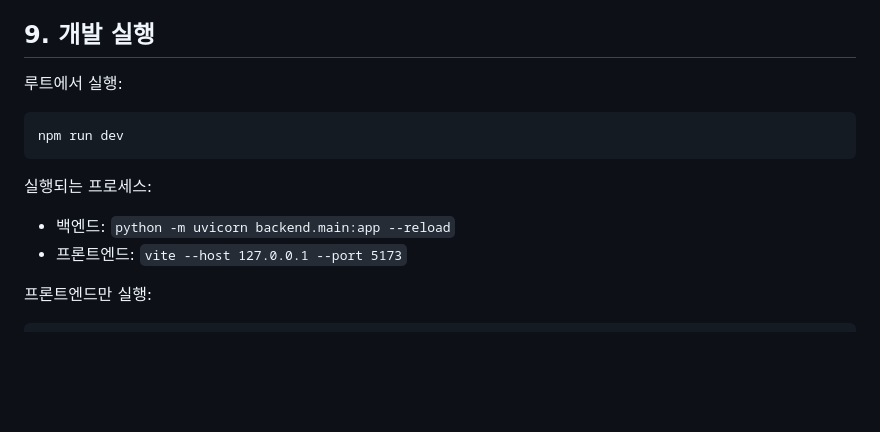
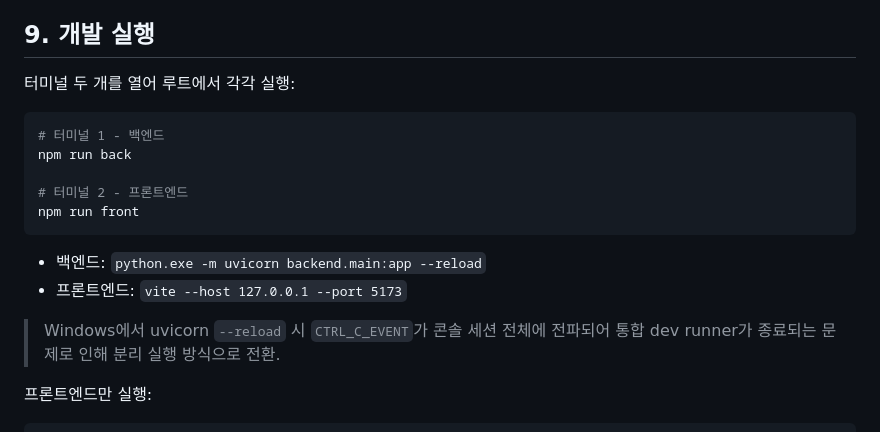
Before and after one commit to StolenMoments/GREED, a Markdown page: docs/DEV_SPEC.md, the part around the change. Drawn GitHub-style; blank space fills up the shorter version.

Commit message:
docs: update DEV_SPEC.md dev execution section for separate run scripts
Co-Authored-By: Claude Sonnet 4.6 <noreply@anthropic.com>

````diff
--- a/docs/DEV_SPEC.md
+++ b/docs/DEV_SPEC.md
@@ -343,16 +343,20 @@ python scripts/pick.py 005930 --years 5 --output ./pick_output
 
 ## 9. 개발 실행
 
-루트에서 실행:
+터미널 두 개를 열어 루트에서 각각 실행:
 
 ```bash
-npm run dev
+# 터미널 1 - 백엔드
+npm run back
+
+# 터미널 2 - 프론트엔드
+npm run front
 ```
 
-실행되는 프로세스:
+- 백엔드: `python.exe -m uvicorn backend.main:app --reload`
+- 프론트엔드: `vite --host 127.0.0.1 --port 5173`
 
-- 백엔드: `python -m uvicorn backend.main:app --reload`
-- 프론트엔드: `vite --host 127.0.0.1 --port 5173`
+> Windows에서 uvicorn `--reload` 시 `CTRL_C_EVENT`가 콘솔 세션 전체에 전파되어 통합 dev runner가 종료되는 문제로 인해 분리 실행 방식으로 전환.
 
 프론트엔드만 실행:
 
````
